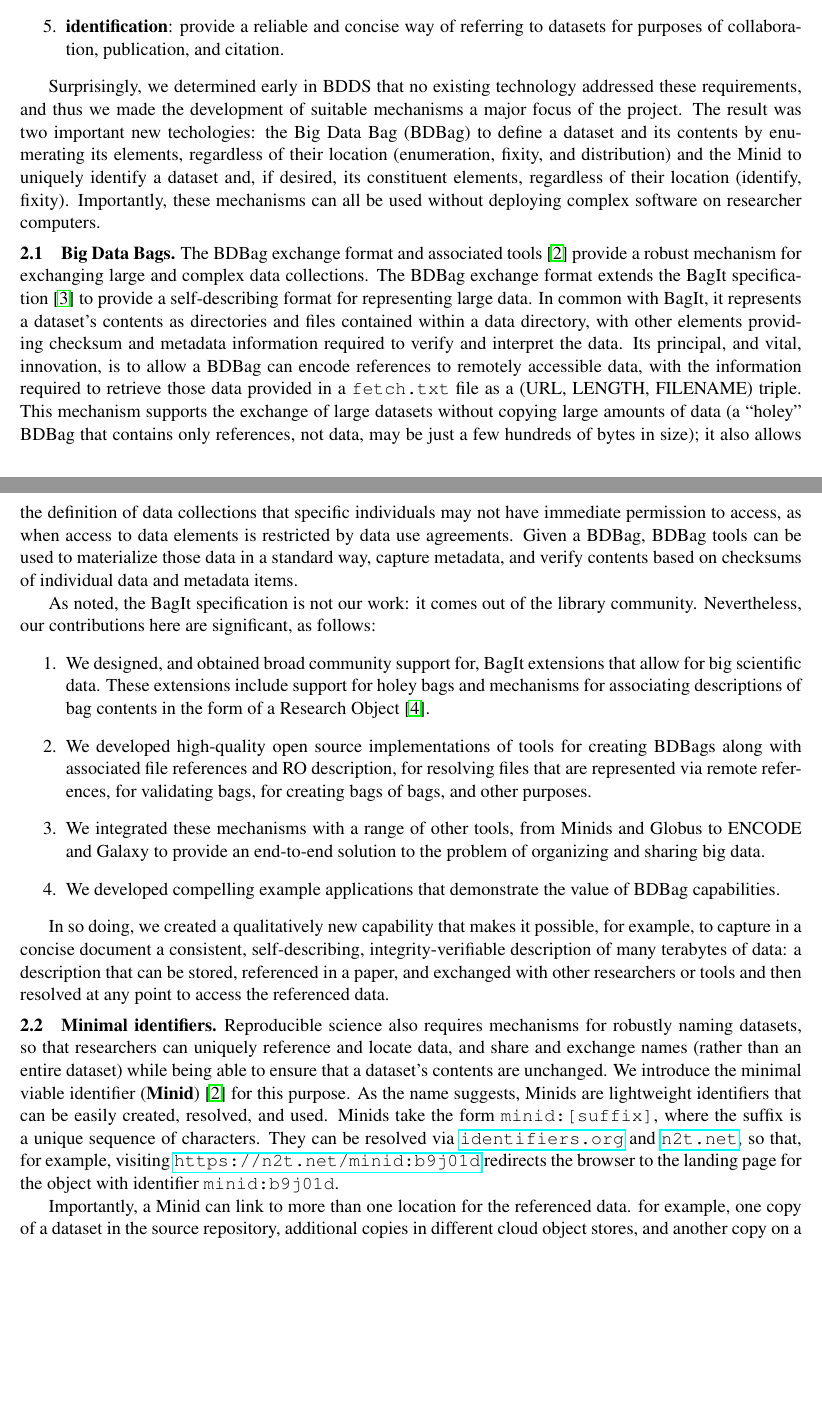
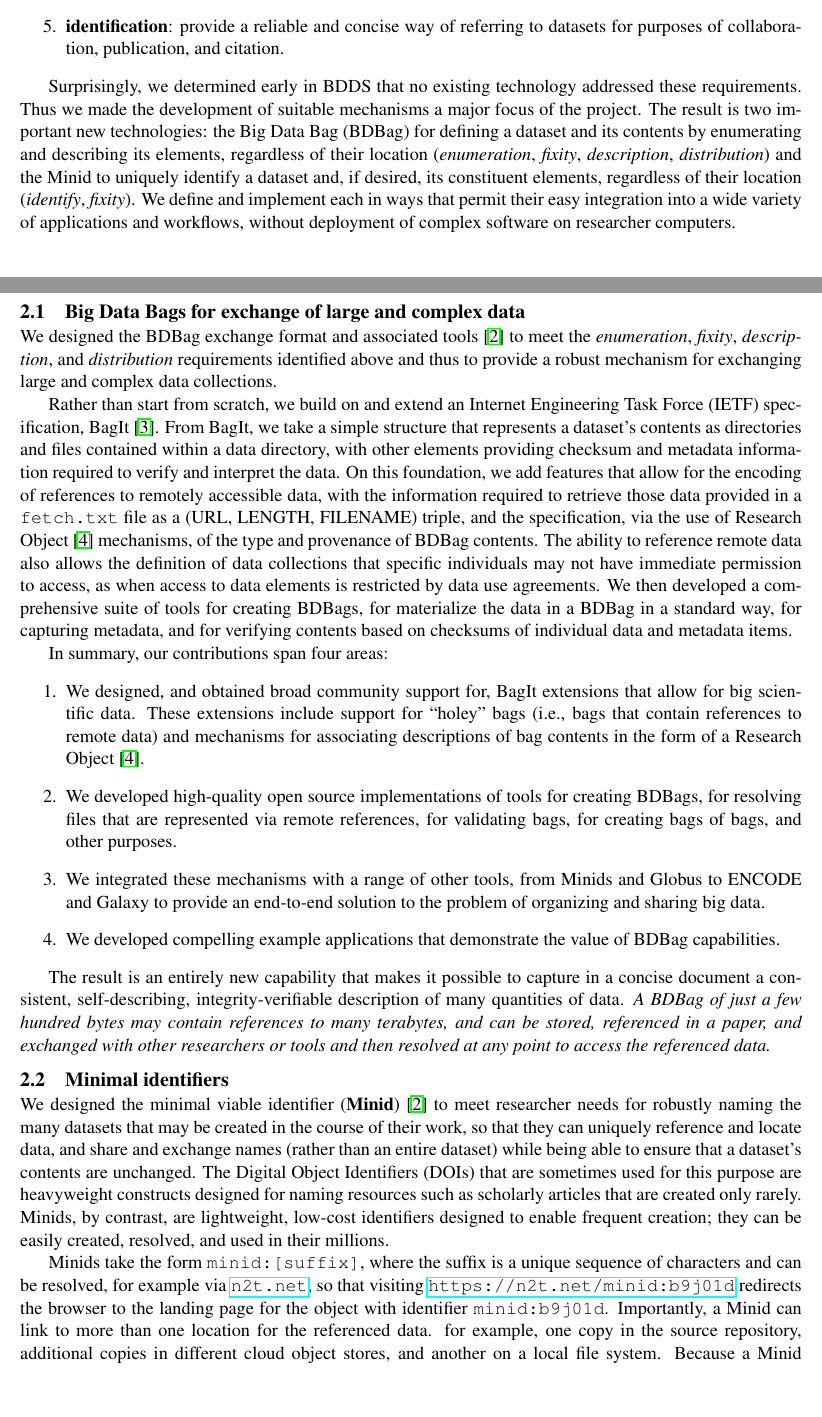
Before and after one commit to fair-research/bdbag-minid-writeup, a LaTeX document (bdds-tools.tex, which reads preamble.tex): two parts of pages 1 and 2 of 4 before the commit and two parts of pages 1 and 2 of 5 after it, joined at a grey line, cut so that both start at the same text, the shorter picture padded with empty space. Compiled offline with pdfLaTeX.

Commit message:
some edits and comments/questions

```diff
--- a/bdds-tools.tex
+++ b/bdds-tools.tex
@@ -7,3 +7,6 @@
 \newdimen\brx
 \newdimen\bry
 
+\title{BDBags and Minids:\\A Framework for Universal FAIRness}
+\author{}
+\date{}
@@ -71,37 +81,48 @@ subsequent additions or deletions can be detected;
 %fetch remote elements (\texttt{fetch.txt}) and validate its components.\label{fig:2}}
 %\end{figure}
 
-Surprisingly, we determined early in BDDS that no existing technology addressed these requirements,
-and thus we made the development of suitable mechanisms a major focus of the project.
-The result was two important new techologies:
-the Big Data Bag (BDBag) to define a dataset and its contents by enumerating its elements, regardless of their location (enumeration, fixity, and distribution)
+Surprisingly, we determined early in BDDS that no existing technology addressed these requirements.
+Thus we made the development of suitable mechanisms a major focus of the project.
+The result is two important new technologies:
+the Big Data Bag (BDBag) for defining a dataset and its contents by enumerating and describing its elements,
+regardless of their location (\emph{enumeration}, \emph{fixity}, \emph{description}, \emph{distribution})
 %the Research Object (RO)~\cite{bechhofer2013linked} to characterize a dataset and its contents with arbitrary levels of detail, regardless of their location (description);
-and the Minid to uniquely identify a dataset and, if desired, its constituent elements, regardless of their location (identify, fixity).
-Importantly, these mechanisms can all be used without deploying complex software on researcher computers.
+and the Minid to uniquely identify a dataset and, if desired, its constituent elements,
+regardless of their location (\emph{identify}, \emph{fixity}).
+We define and implement each in ways that permit their easy integration into a wide variety of
+applications and workflows, without deployment of complex software on researcher computers.
 
-\subsection{Big Data Bags.}
+\subsection{Big Data Bags for exchange of large and complex data}
 
-The BDBag exchange format and associated tools~\cite{chard16} provide a robust mechanism for exchanging large and complex data collections.
-The BDBag exchange format extends the BagIt specification~\cite{Kunze2015} to provide a self-describing format for representing large data.
+We designed the BDBag exchange format and associated tools~\cite{chard16} to meet the \emph{enumeration}, \emph{fixity}, \emph{description}, and \emph{distribution} requirements identified above
+and thus to provide a robust mechanism for exchanging large and complex data collections.
+
+Rather than start from scratch, we build on and extend an Internet Engineering Task Force (IETF) specification,
+BagIt~\cite{Kunze2015}.
 %To give a flavor of the BDBag specification.
 %we show an example in Fig~\ref{fig:2}.
-In common with BagIt, it represents a dataset's contents as directories and files contained within a data directory,
+From BagIt, we take a simple structure that represents a dataset's contents as directories and files contained within a data directory,
 with other elements providing checksum and metadata information required to verify and interpret the data.
-Its principal, and vital, innovation, is to allow a BDBag can encode references to remotely accessible data, with the information required to retrieve those data provided in a \texttt{fetch.txt} file as a (URL, LENGTH, FILENAME) triple.
-This mechanism supports the exchange of large datasets without copying large amounts of data (a ``holey'' BDBag that contains only references, not data, may be just a few hundreds of bytes in size); it also allows the definition of data collections that specific individuals may not have immediate permission to access, as when access to data elements is restricted by data use agreements.
-Given a BDBag, BDBag tools can be used to materialize those data in a standard way, capture metadata, and verify contents based on checksums of individual data and metadata items.
+On this foundation, we add features that allow for the encoding of references to remotely accessible data, with the information required to retrieve those data provided in a \texttt{fetch.txt} file as a (URL, LENGTH, FILENAME) triple, and the specification, via the use of Research Object~\cite{bechhofer2013linked} mechanisms,
+of the type and provenance of BDBag contents.
+The ability to reference remote data also allows the definition of data collections that specific individuals may not have immediate permission to access,
+as when access to data elements is restricted by data use agreements.
+We then developed a comprehensive suite of tools for creating BDBags, for
+materialize the data in a BDBag in a standard way, for capturing metadata,
+and for verifying contents based on checksums of individual data and metadata items.
 
-As noted, the BagIt specification is not our work: it comes out of the library community.
-Nevertheless, our contributions here are significant, as follows:
+In summary, our contributions span four areas:
 \begin{enumerate}
 \item
 We designed, and obtained broad community support for, BagIt extensions that allow for big scientific data.
 These extensions include support for
-holey bags and mechanisms for associating descriptions of bag contents in the form of a Research Object~\cite{bechhofer2013linked}.
+``holey" bags (i.e., bags that contain references to remote data)
+and mechanisms for associating descriptions of bag contents in the form of a Research Object~\cite{bechhofer2013linked}.
 
 \item
-We developed high-quality open source implementations of tools for creating BDBags along with associated
-file references and RO description, for resolving files that are represented via remote references, for validating
+We developed high-quality open source implementations of tools for creating BDBags,
+%along with associated file references and RO description,
+for resolving files that are represented via remote references, for validating
 bags, for creating bags of bags, and other purposes.
 
 \item
@@ -114,10 +135,16 @@ We developed compelling example applications that demonstrate the value of BDBag
 
 \end{enumerate}
 
-In so doing, we created a qualitatively new capability that makes it possible, for example, to
-capture in a concise document a consistent, self-describing, integrity-verifiable description of many terabytes of data:
-a description that can be stored, referenced in a paper, and exchanged with other researchers or tools
-and then resolved at any point to access the referenced data.
+%These mechanisms enable the exchange of large, self-describing datasets without copying large amounts of data.
+%Indeed, a ``holey'' BDBag that a hundreds of bytes in size can provide a complete description of
+
+The result is an entirely new capability that makes it possible to
+capture in a concise document a consistent, self-describing, integrity-verifiable description of many quantities of data.
+\emph{A BDBag of just a few hundred bytes may contain references to many terabytes, and
+can be stored, referenced in a paper, and exchanged with other researchers or tools
+and then resolved at any point to access the referenced data.}
+
+%(a ``holey'' BDBag that contains only references, not data, may be just a few hundreds of bytes in size
 
 %The BDBag specification adopts the \textbf{Research Object} (RO) framework to associate attribution and provenance information, and structured and unstructured annotations describing individual resources, with the data contained in a BDBag.
 %A BDBag's metadata directory contains annotations and the RO manifest.json in JSON-LD format~\cite{JSONLD}: see Fig~\ref{fig:2}.
@@ -129,44 +156,31 @@ and then resolved at any point to access the referenced data.
 %showing the associated metadata, including locations (in this case, just one).\label{fig:3}}
 %\end{figure}
 
-\subsection{Minimal identifiers.}
+\subsection{Minimal identifiers}
 
-Reproducible science also requires mechanisms for robustly naming datasets,
-so that researchers can uniquely reference and locate data,
-and share and exchange names (rather than an entire dataset) while being able to ensure that a dataset's contents are unchanged.
-We introduce the minimal viable identifier (\textbf{Minid})~\cite{chard16} for this purpose.
-As the name suggests, Minids are lightweight identifiers
-that can be easily created, resolved, and used.
-Minids
-%are built upon Archival Resource Keys (ARKs) and
-take the form \texttt{minid:[suffix]},
-where
-%the shoulder (57799) is used for all Minids, and
-the suffix is a unique sequence of characters.
-%Minids can be resolved to a landing page using an independent resolution service such as name-to-thing:
-%for example, visiting the URL
-%\texttt{\href{https://n2t.net/minid:b9j01d}{https://n2t.net/minid:b9j01d}} redirects the browser to the landing page for the
-%object with the Minid \texttt{minid:b9j01d}, as shown in Fig~\ref{fig:3}.
-%
-%Minids take the compact form \texttt{minid:[suffix]} and can be resolved to a landing page via
-%\texttt{\href{https://identifiers.org}{identifiers.org}} or \texttt{\href{https://n2t.net}{n2t.net}}.
-%Thus, for example, visiting the URL
-%\texttt{\href{https://n2t.net/minid:b9j01d}{https://n2t.net/minid:b9j01d}} redirects the browser to the landing page for the
-%object with the Minid \texttt{minid:b9j01d}.
-%The compact identifier form~\cite{Wimalaratne101279} \textt{minid:[suffix]} is also supported,
-%which be resolved via identifiers.org or n2t.net.
-They can be resolved via \texttt{\href{https://identifiers.org}{identifiers.org}} and \texttt{\href{https://n2t.net}{n2t.net}},
-so that, for example, visiting
+We designed the minimal viable identifier (\textbf{Minid})~\cite{chard16} to meet researcher needs
+for robustly naming the many datasets that may be created in the course of their work,
+so that they can uniquely reference and locate data,
+and share and exchange names (rather than an entire dataset)
+while being able to ensure that a dataset's contents are unchanged.
+The Digital Object Identifiers (DOIs) that are sometimes used for this purpose
+are heavyweight constructs designed for naming resources such as scholarly articles
+that are created only rarely.
+Minids, by contrast, are lightweight, low-cost identifiers designed to enable frequent creation;
+they can be easily created, resolved, and used in their millions.
+
+Minids  take the form \texttt{minid:[suffix]}, where  the suffix is a unique sequence of characters
+and can be resolved, for example via \texttt{\href{https://n2t.net}{n2t.net}},
+so that visiting
 \texttt{\href{https://n2t.net/minid:b9j01d}{https://n2t.net/minid:b9j01d}}
 redirects the browser to the landing page for the
 object with identifier \texttt{minid:b9j01d}.
-
 Importantly, a Minid can link to more than one location for the referenced data.
 %allowing for data replication.
 %For example, a Minid may reference
-for example, one copy of a dataset in the source repository,
-additional copies in different cloud object stores, and another copy on a local file system.
-Because the Minid includes a checksum of the content,
+for example, one copy in the source repository,
+additional copies in different cloud object stores, and another on a local file system.
+Because a Minid includes a checksum of the content,
 we can ensure that whatever copy is used, it contains the correct and intended content.
 The consumer can then determine which copy of the data is ``best'' for their purpose.
 %and the responsibility of the Minid creator to interact with the landing page service to register new copies.
--- a/preamble.tex
+++ b/preamble.tex
@@ -70,11 +70,11 @@
 \usepackage[belowskip=-4pt,aboveskip=0pt, font={small,it}]{caption}
 
 \usepackage[explicit]{titlesec}
-\titleformat{\section}
-  {\normalfont\Large\bfseries}{\thesection}{1em}{#1}[{\titlerule[0.8pt]}]
-\titlespacing{\section}{0pt}{*1.7}{*1.25}
-\titlespacing{\subsection}{0pt}{*1.25}{*0.15}
-\titleformat{\subsection}[runin]{\bfseries}{\thesubsection}{1em}{#1}[~~]
+%\titleformat{\section}
+%  {\normalfont\Large\bfseries}{\thesection}{1em}{#1}[{\titlerule[0.8pt]}]
+%\titlespacing{\section}{0pt}{*1.7}{*1.25}
+\titlespacing*{\subsection}{0pt}{*1.5}{*0.2}
+%\titleformat{\subsection}[runin]{\bfseries}{\thesubsection}{1em}{#1}[~~]
 \titleformat{\subsubsection}[runin]{\slshape}{\thesubsubsection}{1em}{#1}[~~]
 \titlespacing{\subsubsection}{0pt}{*0.105}{*1.00}
 %\titlespacing{\subsubsection}{0pt}{*0.105}{*0.50}
@@ -92,8 +92,8 @@
 %\titleformat{\subsubsection}[runin]{\normalfont\itshape}{\thesubsubsection}{1em}{}[.~~]
 
 % The * version of titlespacing removes the indent on the first paragraph of a section
-\titlespacing*{\section}{0pt}{*0.8}{*0.5}
-\titlespacing*{\subsection}{0pt}{*1}{*0.15}
+\titlespacing*{\section}{0pt}{*2.5}{*1}
+%\titlespacing*{\subsection}{0pt}{*1}{*0.15}
 \titlespacing*{\subsubsection}{0pt}{*1}{*0.15}
 \newcommand{\subsubsubsection}[1]{\vspace{1pt} \noindent \textbf{#1}}
 \usepackage{array,booktabs,tabularx}
```
Also changed, not shown: bdds-tools.tex (33 more changed lines).
